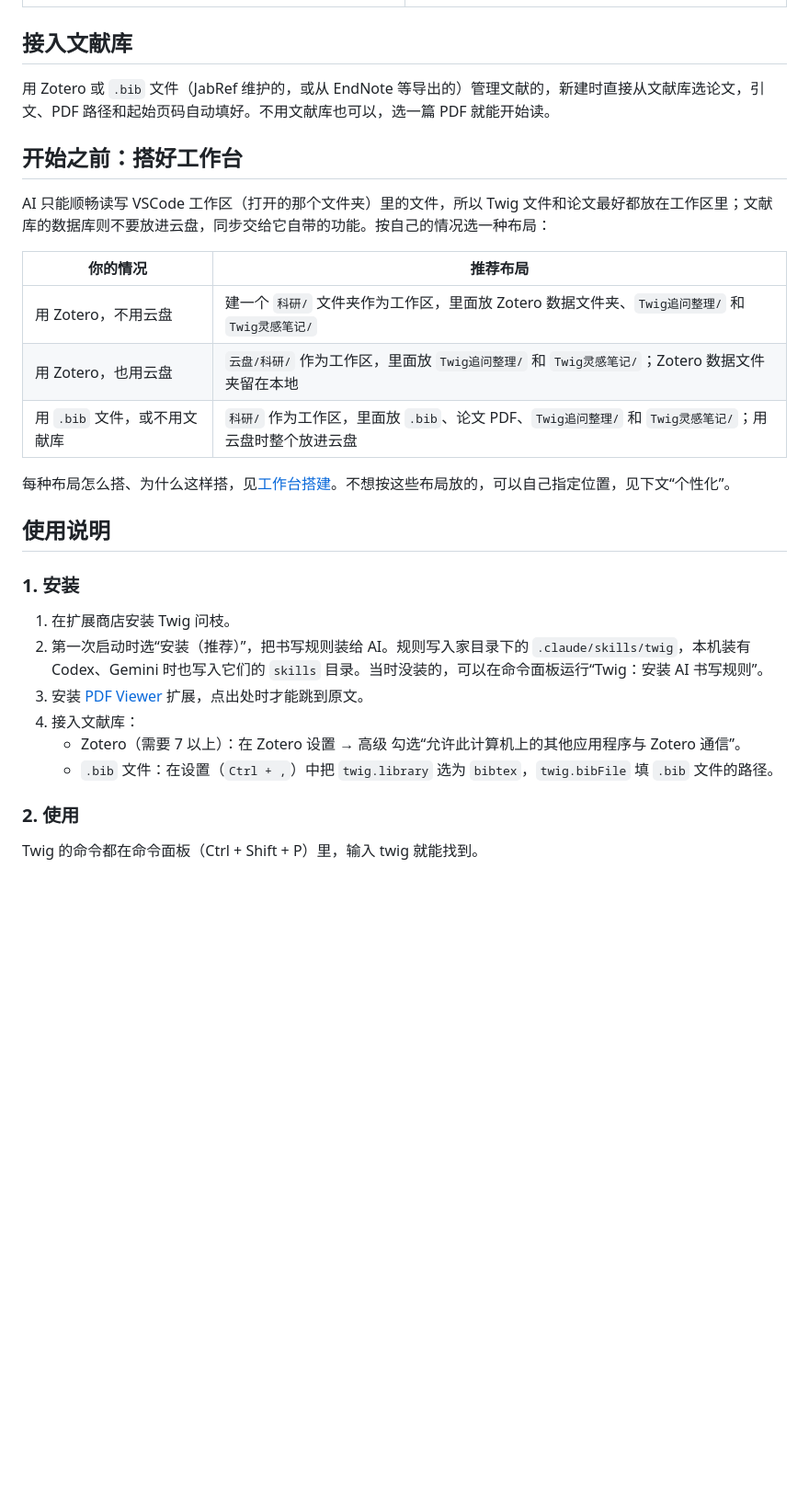
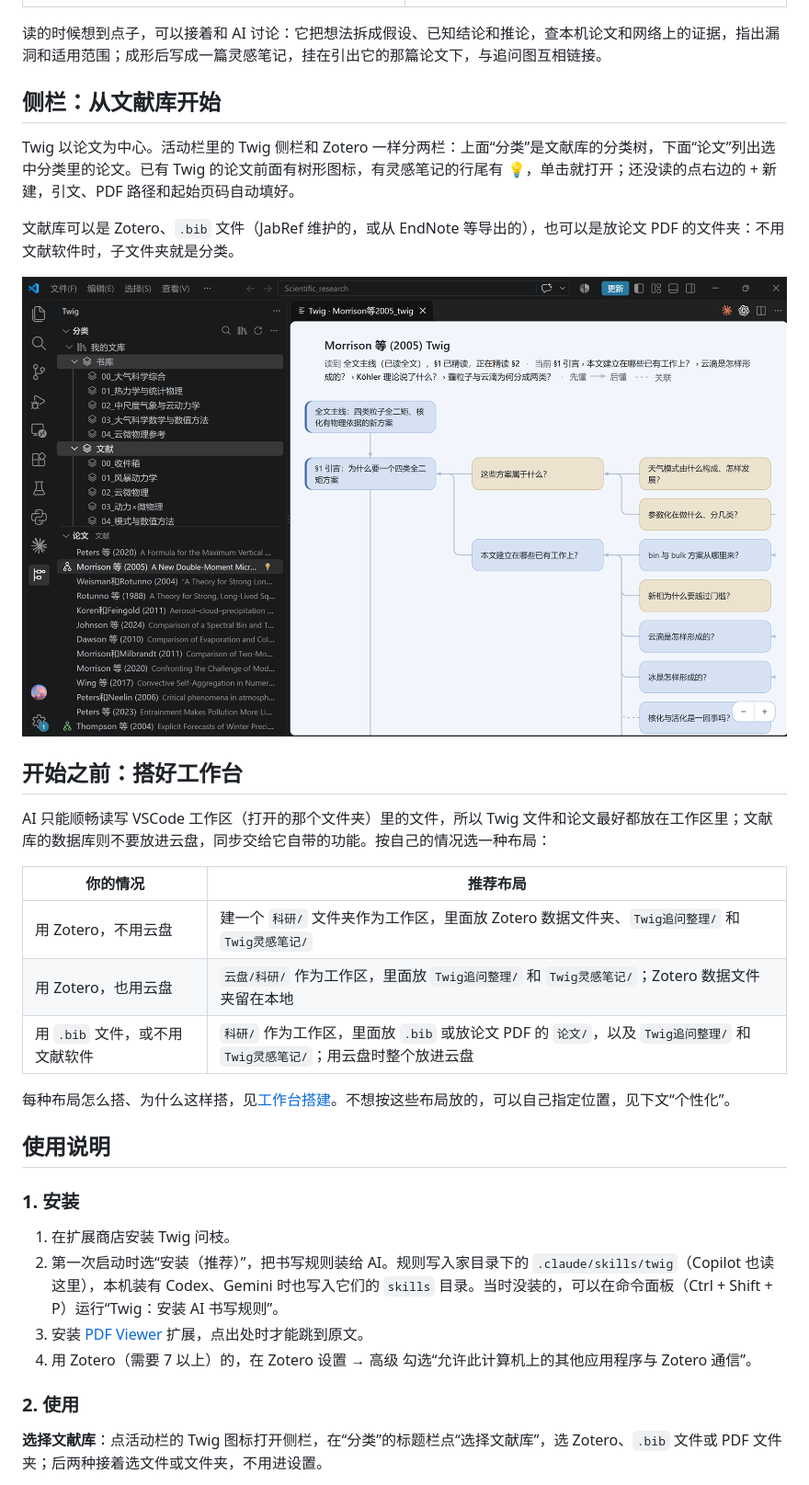
Before and after one commit to zhiyuelin1958/twig, a Markdown page: README.md, the part around one of its changes. Shown at 92% size. GitHub-like rendering; pictures changed too: images/sidebar.png (added); blank space fills up the shorter version.

```diff
--- a/README.md
+++ b/README.md
@@ -28,9 +26,15 @@ Twig 把阅读过程画成一棵树：论文各节沿主干竖排，追问向右
 <td><img src="images/answers.png" width="400" alt="参考答案：逐题带出处"><br>参考答案：逐题带出处</td>
 </tr></table>
 
-## 接入文献库
+读的时候想到点子，可以接着和 AI 讨论：它把想法拆成假设、已知结论和推论，查本机论文和网络上的证据，指出漏洞和适用范围；成形后写成一篇灵感笔记，挂在引出它的那篇论文下，与追问图互相链接。
 
-用 Zotero 或 `.bib` 文件（JabRef 维护的，或从 EndNote 等导出的）管理文献的，新建时直接从文献库选论文，引文、PDF 路径和起始页码自动填好。不用文献库也可以，选一篇 PDF 就能开始读。
+## 侧栏：从文献库开始
+
+Twig 以论文为中心。活动栏里的 Twig 侧栏和 Zotero 一样分两栏：上面“分类”是文献库的分类树，下面“论文”列出选中分类里的论文。已有 Twig 的论文前面有树形图标，有灵感笔记的行尾有 💡，单击就打开；还没读的点右边的 + 新建，引文、PDF 路径和起始页码自动填好。
+
+文献库可以是 Zotero、`.bib` 文件（JabRef 维护的，或从 EndNote 等导出的），也可以是放论文 PDF 的文件夹：不用文献软件时，子文件夹就是分类。
+
+![侧栏：上面是文献库的分类，下面是论文；已有 Twig 的有树形图标，有灵感笔记的行尾有 💡](images/sidebar.png)
 
 ## 开始之前：搭好工作台
 
@@ -40,7 +44,7 @@ AI 只能顺畅读写 VSCode 工作区（打开的那个文件夹）里的文件
 |---|---|
 | 用 Zotero，不用云盘 | 建一个 `科研/` 文件夹作为工作区，里面放 Zotero 数据文件夹、`Twig追问整理/` 和 `Twig灵感笔记/` |
 | 用 Zotero，也用云盘 | `云盘/科研/` 作为工作区，里面放 `Twig追问整理/` 和 `Twig灵感笔记/`；Zotero 数据文件夹留在本地 |
-| 用 `.bib` 文件，或不用文献库 | `科研/` 作为工作区，里面放 `.bib`、论文 PDF、`Twig追问整理/` 和 `Twig灵感笔记/`；用云盘时整个放进云盘 |
+| 用 `.bib` 文件，或不用文献软件 | `科研/` 作为工作区，里面放 `.bib` 或放论文 PDF 的 `论文/`，以及 `Twig追问整理/` 和 `Twig灵感笔记/`；用云盘时整个放进云盘 |
 
 每种布局怎么搭、为什么这样搭，见[工作台搭建](docs/workspace.md)。不想按这些布局放的，可以自己指定位置，见下文“个性化”。
 
@@ -49,13 +53,11 @@ AI 只能顺畅读写 VSCode 工作区（打开的那个文件夹）里的文件
 ### 1. 安装
 
 1. 在扩展商店安装 Twig 问枝。
-2. 第一次启动时选“安装（推荐）”，把书写规则装给 AI。规则写入家目录下的 `.claude/skills/twig`，本机装有 Codex、Gemini 时也写入它们的 `skills` 目录。当时没装的，可以在命令面板运行“Twig：安装 AI 书写规则”。
+2. 第一次启动时选“安装（推荐）”，把书写规则装给 AI。规则写入家目录下的 `.claude/skills/twig`（Copilot 也读这里），本机装有 Codex、Gemini 时也写入它们的 `skills` 目录。当时没装的，可以在命令面板（Ctrl + Shift + P）运行“Twig：安装 AI 书写规则”。
 3. 安装 [PDF Viewer](https://marketplace.visualstudio.com/items?itemName=mathematic.vscode-pdf) 扩展，点出处时才能跳到原文。
-4. 接入文献库：
-   - Zotero（需要 7 以上）：在 Zotero 设置 → 高级 勾选“允许此计算机上的其他应用程序与 Zotero 通信”。
-   - `.bib` 文件：在设置（`Ctrl + ,`）中把 `twig.library` 选为 `bibtex`，`twig.bibFile` 填 `.bib` 文件的路径。
+4. 用 Zotero（需要 7 以上）的，在 Zotero 设置 → 高级 勾选“允许此计算机上的其他应用程序与 Zotero 通信”。
 
 ### 2. 使用
 
-Twig 的命令都在命令面板（Ctrl + Shift + P）里，输入 twig 就能找到。
+**选择文献库**：点活动栏的 Twig 图标打开侧栏，在“分类”的标题栏点“选择文献库”，选 Zotero、`.bib` 文件或 PDF 文件夹；后两种接着选文件或文件夹，不用进设置。
 
```
Also changed, not shown: other parts of README.md (+7 -13 lines), images/card.png, images/source.png, images/tree.png.
